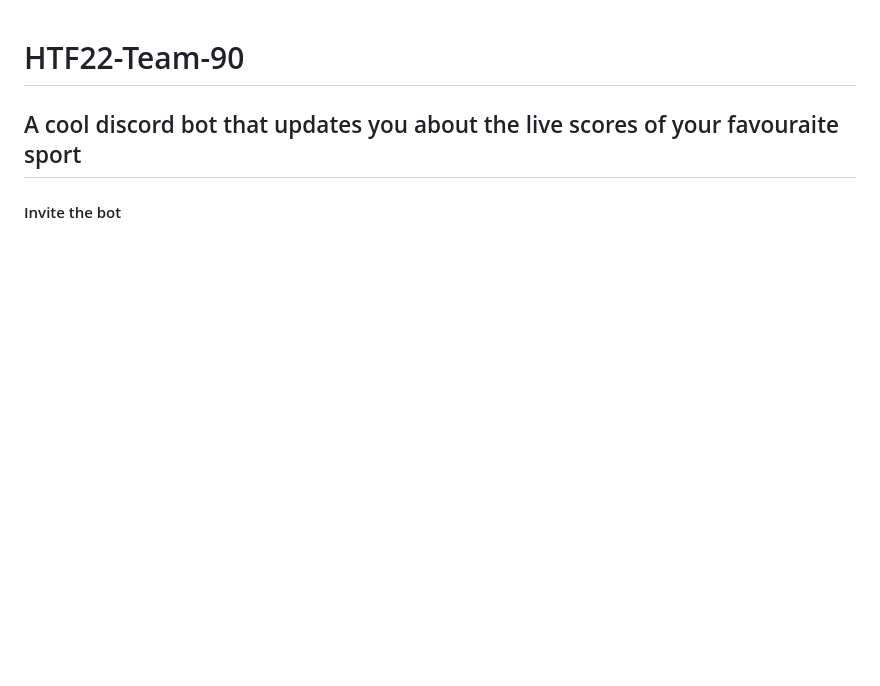
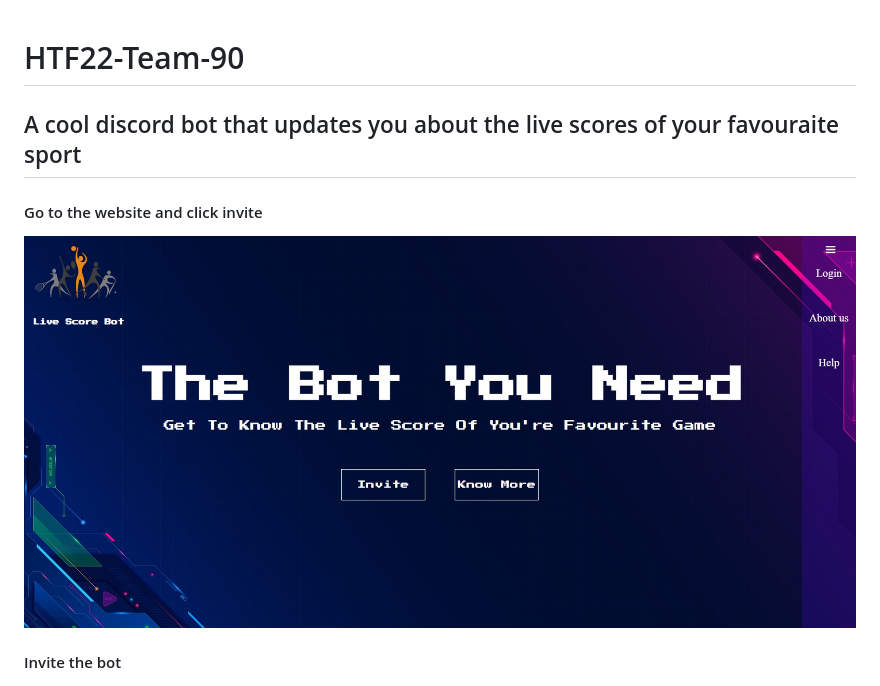
Before and after one commit to cbitosc/HTF22-Team-90, a Markdown page: README.md, the part around the change. Rendered like a GitHub page; pictures changed too: assets/images/landing-page.jpg (added); blank space fills up the shorter version.

Commit message:
fix: webpage images

```diff
--- a/README.md
+++ b/README.md
@@ -1,5 +1,8 @@
 # HTF22-Team-90
 ## A cool discord bot that updates you about the live scores of your favouraite sport
+
+#### Go to the website and click invite
+![invite](./assets/images/landing-page.jpg)
 
 #### Invite the bot
 ![invite](./assets/images/screenshot-invite.jpg)
```
Also changed, not shown: assets/images/bg10.jpg (added), assets/images/logo.png (added), assets/images/menu.png (added), 2 other files.
